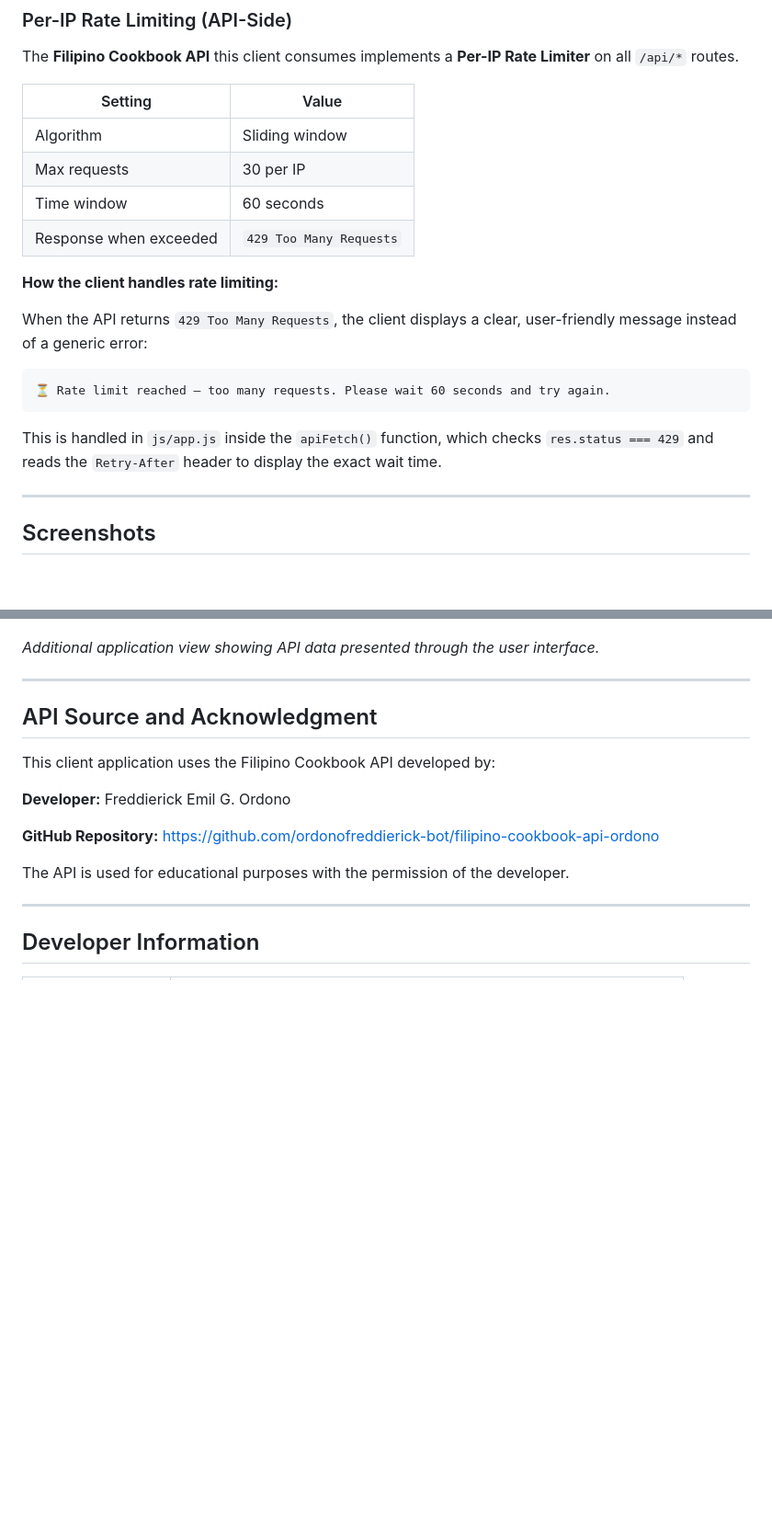
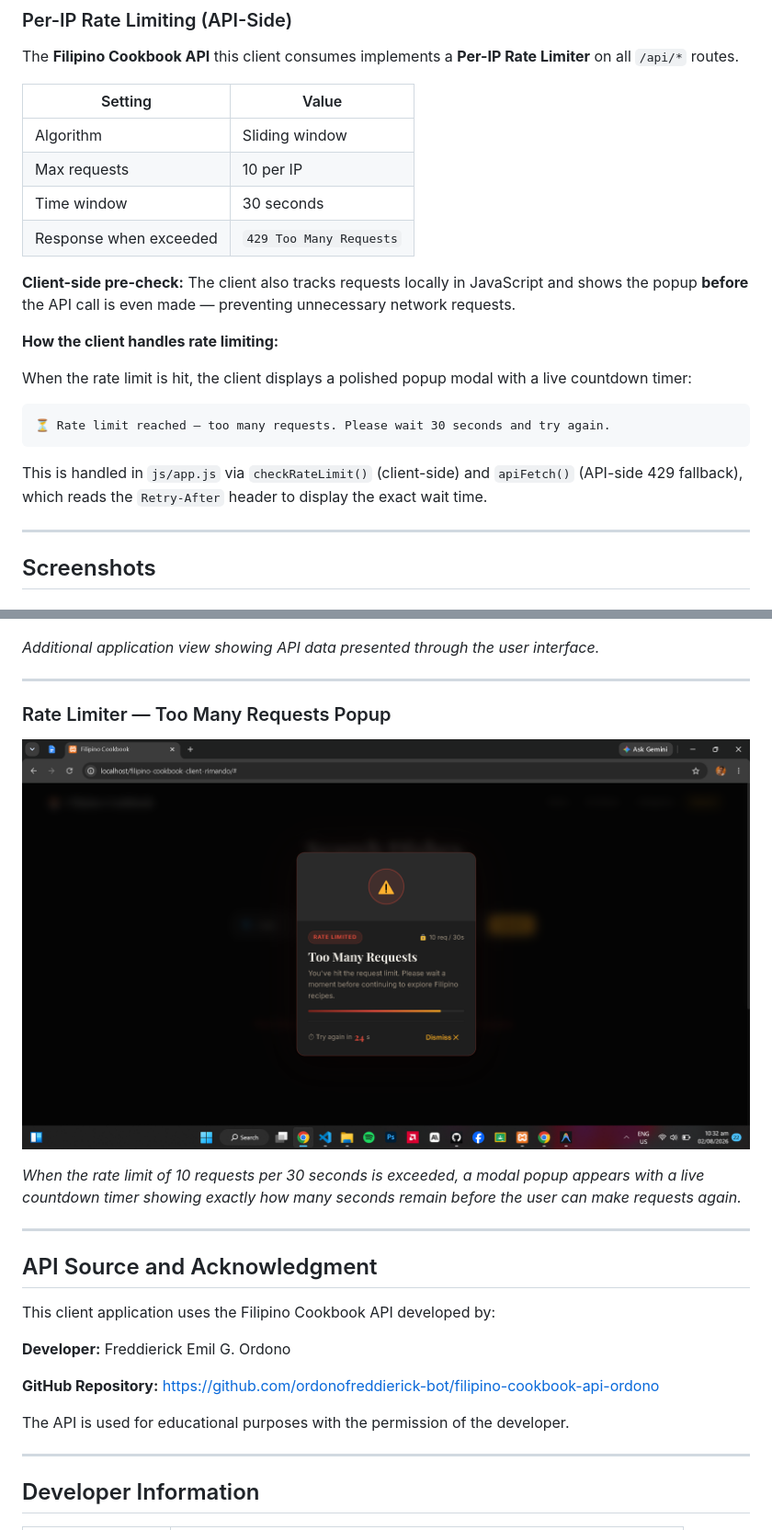
Before and after one commit to johnlouierimando/filipino-cookbook-client-rimando, a Markdown page: README.md, 2 parts joined by grey strips. Shown at 92% size. Rendered like a GitHub page; pictures changed too: screenshots/RATE_LIMITER.png (added); blank space fills up the shorter version.

Commit message:
Update rate limit to 10 req/30s, add RATE_LIMITER screenshot, update security docs and client-side rate limiter

````diff
--- a/README.md
+++ b/README.md
@@ -160,19 +160,21 @@ The **Filipino Cookbook API** this client consumes implements a **Per-IP Rate Li
 | Setting | Value |
 |---|---|
 | Algorithm | Sliding window |
-| Max requests | 30 per IP |
-| Time window | 60 seconds |
+| Max requests | 10 per IP |
+| Time window | 30 seconds |
 | Response when exceeded | `429 Too Many Requests` |
+
+**Client-side pre-check:** The client also tracks requests locally in JavaScript and shows the popup **before** the API call is even made — preventing unnecessary network requests.
 
 **How the client handles rate limiting:**
 
-When the API returns `429 Too Many Requests`, the client displays a clear, user-friendly message instead of a generic error:
+When the rate limit is hit, the client displays a polished popup modal with a live countdown timer:
 
 ```
-⏳ Rate limit reached — too many requests. Please wait 60 seconds and try again.
+⏳ Rate limit reached — too many requests. Please wait 30 seconds and try again.
 ```
 
-This is handled in `js/app.js` inside the `apiFetch()` function, which checks `res.status === 429` and reads the `Retry-After` header to display the exact wait time.
+This is handled in `js/app.js` via `checkRateLimit()` (client-side) and `apiFetch()` (API-side 429 fallback), which reads the `Retry-After` header to display the exact wait time.
 
 ---
 
@@ -210,6 +212,13 @@ This is handled in `js/app.js` inside the `apiFetch()` function, which checks `r
 ![Ingredients page displayed through the application](screenshots/INGREDIENTS.png)
 
 *Additional application view showing API data presented through the user interface.*
+
+---
+
+### Rate Limiter — Too Many Requests Popup
+![Rate limit popup modal with countdown timer shown in the browser](screenshots/RATE_LIMITER.png)
+
+*When the rate limit of 10 requests per 30 seconds is exceeded, a modal popup appears with a live countdown timer showing exactly how many seconds remain before the user can make requests again.*
 
 
 ---
````
Also changed, not shown: other parts of README.md (+1 -1 lines), 3 other files.
